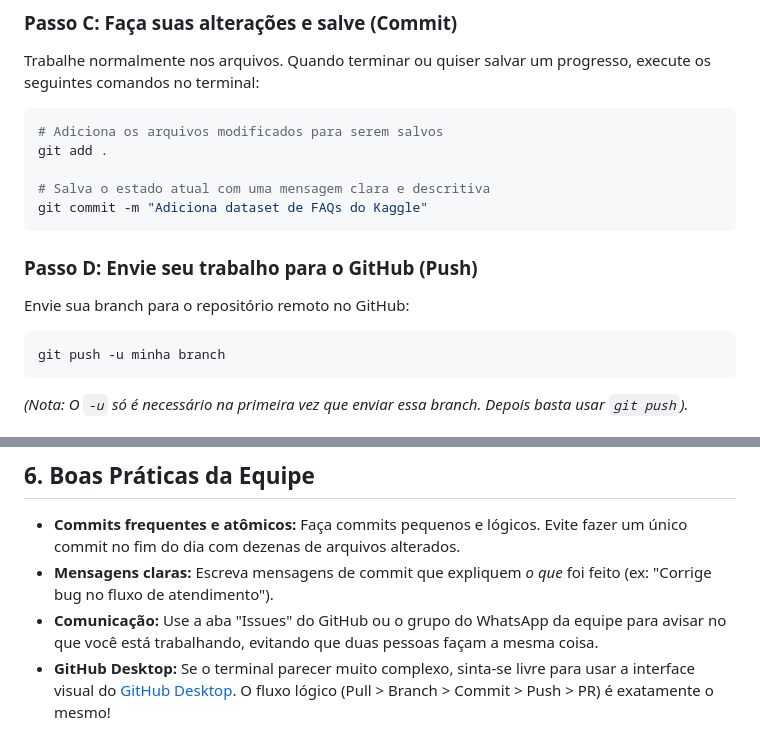
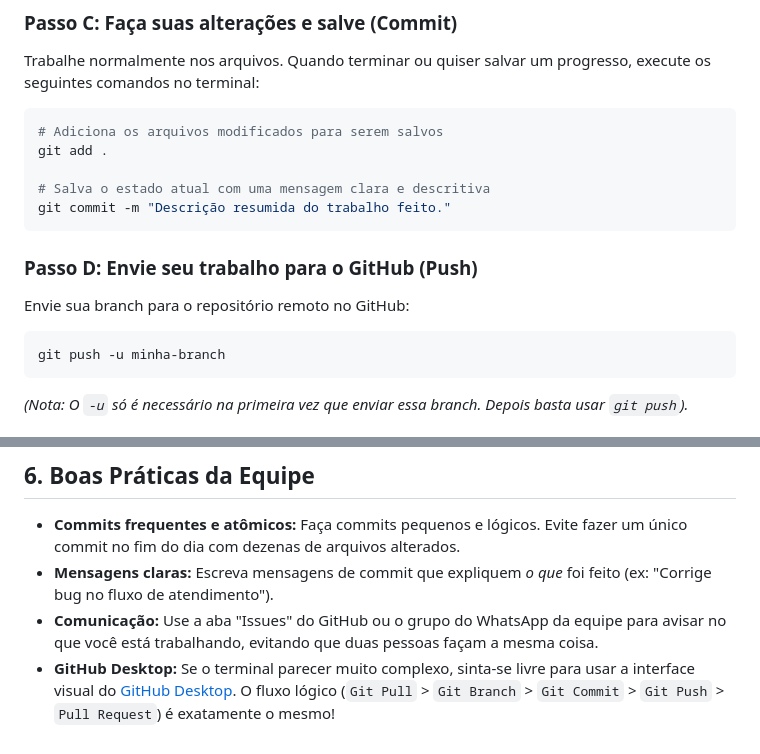
Before and after one commit to RAguiarEng/GenAI_Seguros, a Markdown page: orientativo_github.md, 2 parts joined by grey strips. Rendered like a GitHub page.

Commit message:
feat: atualização de orientativo_github.md

````diff
--- a/orientativo_github.md
+++ b/orientativo_github.md
@@ -55,13 +55,13 @@ Trabalhe normalmente nos arquivos. Quando terminar ou quiser salvar um progresso
 git add .
 
 # Salva o estado atual com uma mensagem clara e descritiva
-git commit -m "Adiciona dataset de FAQs do Kaggle"
+git commit -m "Descrição resumida do trabalho feito."
 ```
 
 ### Passo D: Envie seu trabalho para o GitHub (Push)
 Envie sua branch para o repositório remoto no GitHub:
 ```bash
-git push -u minha branch
+git push -u minha-branch
 ```
 *(Nota: O `-u` só é necessário na primeira vez que enviar essa branch. Depois basta usar `git push`).*
 
@@ -83,4 +83,4 @@ Se duas pessoas alterarem a mesma linha do mesmo arquivo, o Git acusará um **co
 - **Commits frequentes e atômicos:** Faça commits pequenos e lógicos. Evite fazer um único commit no fim do dia com dezenas de arquivos alterados.
 - **Mensagens claras:** Escreva mensagens de commit que expliquem *o que* foi feito (ex: "Corrige bug no fluxo de atendimento").
 - **Comunicação:** Use a aba "Issues" do GitHub ou o grupo do WhatsApp da equipe para avisar no que você está trabalhando, evitando que duas pessoas façam a mesma coisa.
-- **GitHub Desktop:** Se o terminal parecer muito complexo, sinta-se livre para usar a interface visual do [GitHub Desktop](https://desktop.github.com/). O fluxo lógico (Pull > Branch > Commit > Push > PR) é exatamente o mesmo!
+- **GitHub Desktop:** Se o terminal parecer muito complexo, sinta-se livre para usar a interface visual do [GitHub Desktop](https://desktop.github.com/). O fluxo lógico (`Git Pull` > `Git Branch` > `Git Commit` > `Git Push` > `Pull Request`) é exatamente o mesmo!
````
